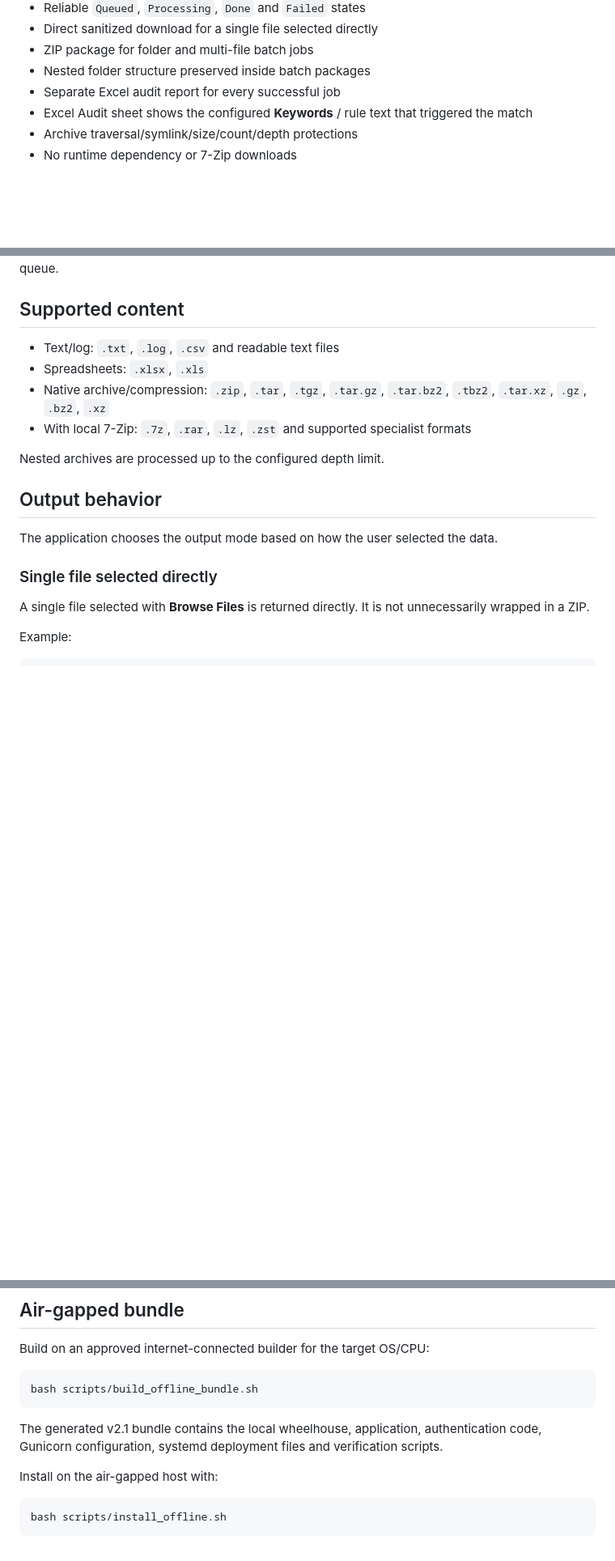
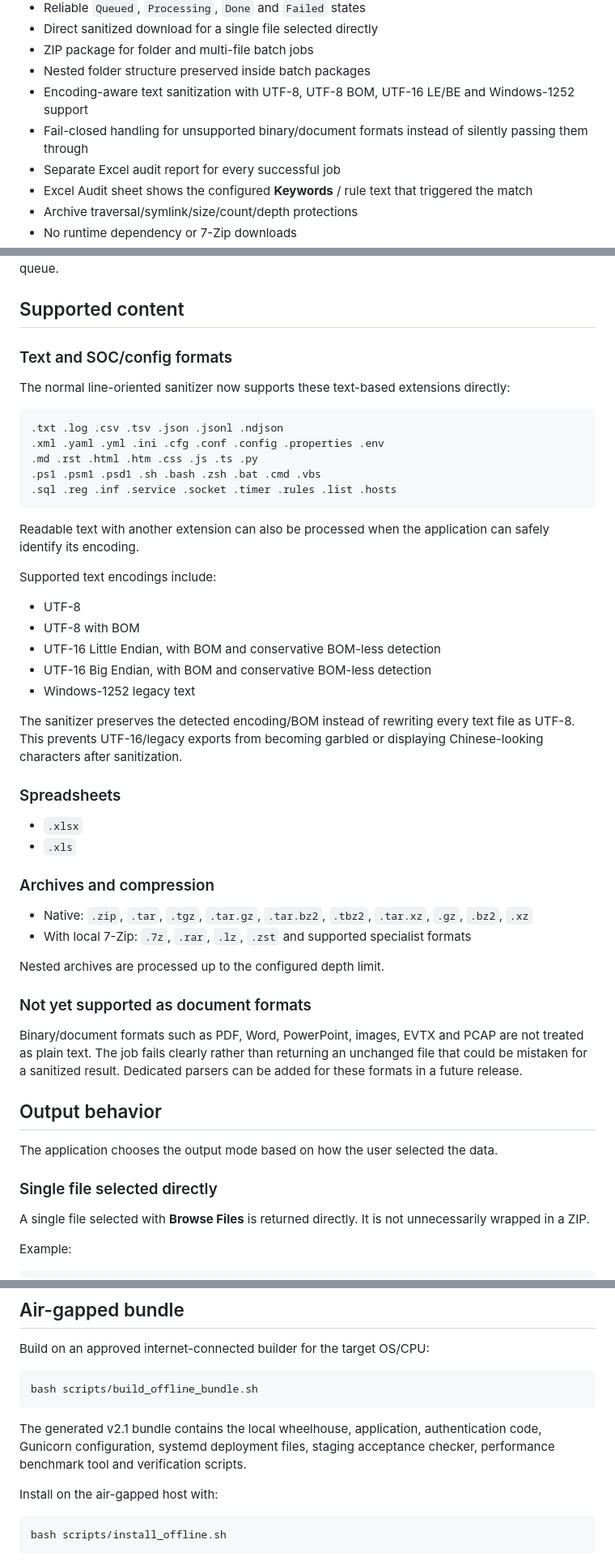
Before and after one commit to andy077-mark/sanitization-app-Andy007, a Markdown page: README.md, 3 parts joined by grey strips. Shown at 81% size. Drawn GitHub-style; blank space fills up the shorter version.

Commit message:
Document encoding preservation and expanded text formats

````diff
--- a/README.md
+++ b/README.md
@@ -17,6 +17,8 @@ An offline-first SOC utility for sanitizing sensitive information before logs, s
 - Direct sanitized download for a single file selected directly
 - ZIP package for folder and multi-file batch jobs
 - Nested folder structure preserved inside batch packages
+- Encoding-aware text sanitization with UTF-8, UTF-8 BOM, UTF-16 LE/BE and Windows-1252 support
+- Fail-closed handling for unsupported binary/document formats instead of silently passing them through
 - Separate Excel audit report for every successful job
 - Excel Audit sheet shows the configured **Keywords** / rule text that triggered the match
 - Archive traversal/symlink/size/count/depth protections
@@ -120,12 +122,45 @@ The configuration refuses a worker count above 1 until job execution is moved to
 
 ## Supported content
 
-- Text/log: `.txt`, `.log`, `.csv` and readable text files
-- Spreadsheets: `.xlsx`, `.xls`
-- Native archive/compression: `.zip`, `.tar`, `.tgz`, `.tar.gz`, `.tar.bz2`, `.tbz2`, `.tar.xz`, `.gz`, `.bz2`, `.xz`
+### Text and SOC/config formats
+
+The normal line-oriented sanitizer now supports these text-based extensions directly:
+
+```text
+.txt .log .csv .tsv .json .jsonl .ndjson
+.xml .yaml .yml .ini .cfg .conf .config .properties .env
+.md .rst .html .htm .css .js .ts .py
+.ps1 .psm1 .psd1 .sh .bash .zsh .bat .cmd .vbs
+.sql .reg .inf .service .socket .timer .rules .list .hosts
+```
+
+Readable text with another extension can also be processed when the application can safely identify its encoding.
+
+Supported text encodings include:
+
+- UTF-8
+- UTF-8 with BOM
+- UTF-16 Little Endian, with BOM and conservative BOM-less detection
+- UTF-16 Big Endian, with BOM and conservative BOM-less detection
+- Windows-1252 legacy text
+
+The sanitizer preserves the detected encoding/BOM instead of rewriting every text file as UTF-8. This prevents UTF-16/legacy exports from becoming garbled or displaying Chinese-looking characters after sanitization.
+
+### Spreadsheets
+
+- `.xlsx`
+- `.xls`
+
+### Archives and compression
+
+- Native: `.zip`, `.tar`, `.tgz`, `.tar.gz`, `.tar.bz2`, `.tbz2`, `.tar.xz`, `.gz`, `.bz2`, `.xz`
 - With local 7-Zip: `.7z`, `.rar`, `.lz`, `.zst` and supported specialist formats
 
 Nested archives are processed up to the configured depth limit.
+
+### Not yet supported as document formats
+
+Binary/document formats such as PDF, Word, PowerPoint, images, EVTX and PCAP are not treated as plain text. The job fails clearly rather than returning an unchanged file that could be mistaken for a sanitized result. Dedicated parsers can be added for these formats in a future release.
 
 ## Output behavior
 
@@ -273,7 +308,7 @@ Build on an approved internet-connected builder for the target OS/CPU:
 bash scripts/build_offline_bundle.sh
 ```
 
-The generated v2.1 bundle contains the local wheelhouse, application, authentication code, Gunicorn configuration, systemd deployment files and verification scripts.
+The generated v2.1 bundle contains the local wheelhouse, application, authentication code, Gunicorn configuration, systemd deployment files, staging acceptance checker, performance benchmark tool and verification scripts.
 
 Install on the air-gapped host with:
 
````
Also changed, not shown: other parts of README.md (+7 -0 lines).
